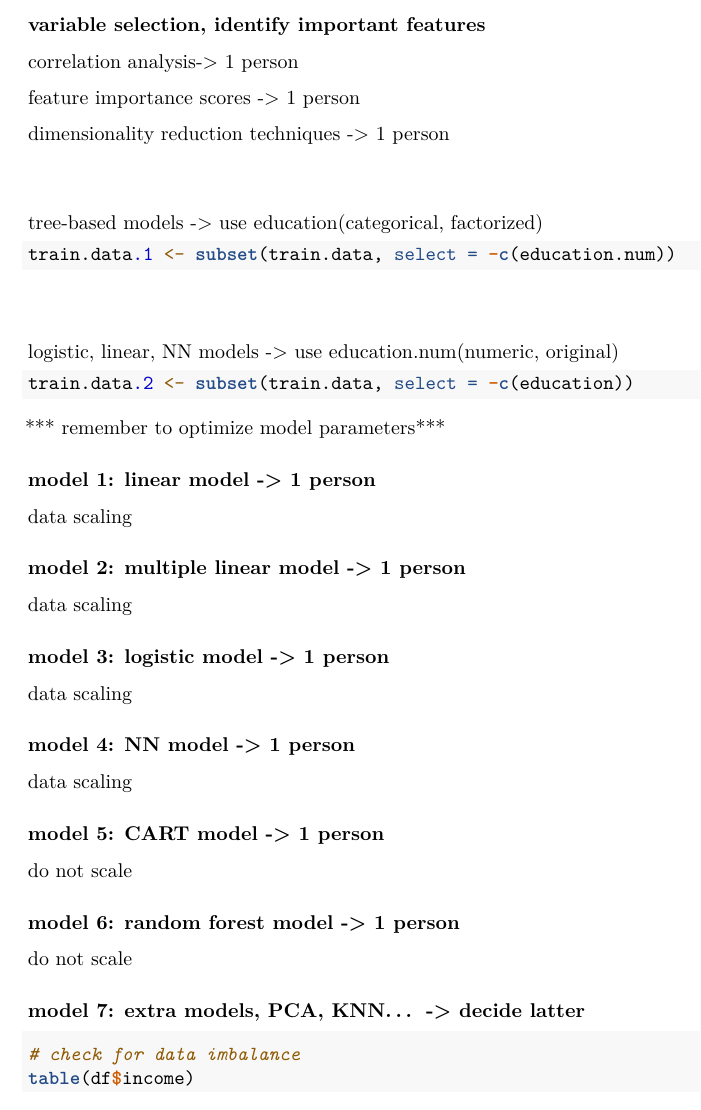
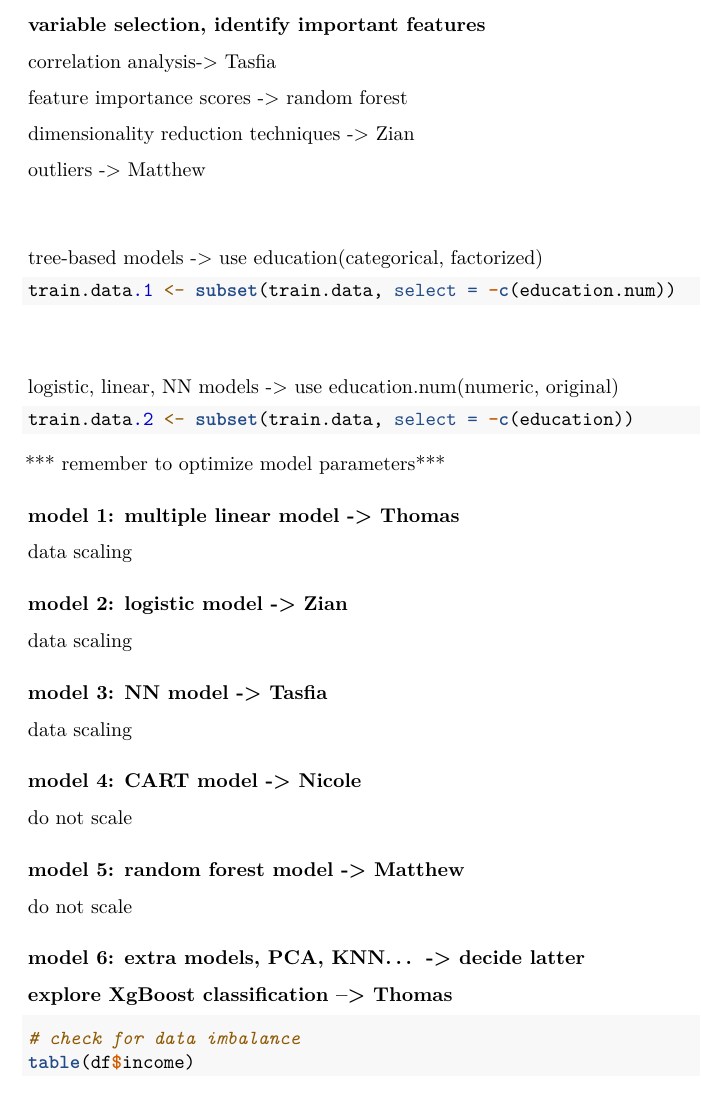
Before and after one commit to sza0816/IncomeClassification580, an R Markdown document (580Project.Rmd): part of page 2 of 3, cut so that both start at the same text. Rendered offline with R 4.5, knitr and Pandoc, then LaTeX, with nearby package versions; some code elsewhere in the file could not run offline.

Commit message:
Work distributed for everyone

```diff
--- a/580Project.Rmd
+++ b/580Project.Rmd
@@ -39,11 +39,13 @@ str(train.data)
 
 ### variable selection, identify important features
 
-correlation analysis-> 1 person
+correlation analysis-> Tasfia
 
-feature importance scores -> 1 person
+feature importance scores -> random forest
 
-dimensionality reduction techniques -> 1 person
+dimensionality reduction techniques -> Zian
+
+outliers -> Matthew
 
 
 ###
@@ -60,25 +62,24 @@ train.data.2 <- subset(train.data, select = -c(education))
 
 *** remember to optimize model parameters***
 
-### model 1: linear model -> 1 person
+### model 1: multiple linear model -> Thomas
 data scaling
 
-### model 2: multiple linear model -> 1 person
+### model 2: logistic model -> Zian
 data scaling
 
-### model 3: logistic model -> 1 person
+### model 3: NN model -> Tasfia
 data scaling
 
-### model 4: NN model -> 1 person
-data scaling
-
-### model 5: CART model -> 1 person
+### model 4: CART model -> Nicole
 do not scale
 
-### model 6: random forest model -> 1 person
+### model 5: random forest model -> Matthew
 do not scale
 
-### model 7: extra models, PCA, KNN... -> decide latter
+### model 6: extra models, PCA, KNN... -> decide latter
+
+### explore XgBoost classification --> Thomas
 
 
 
```
